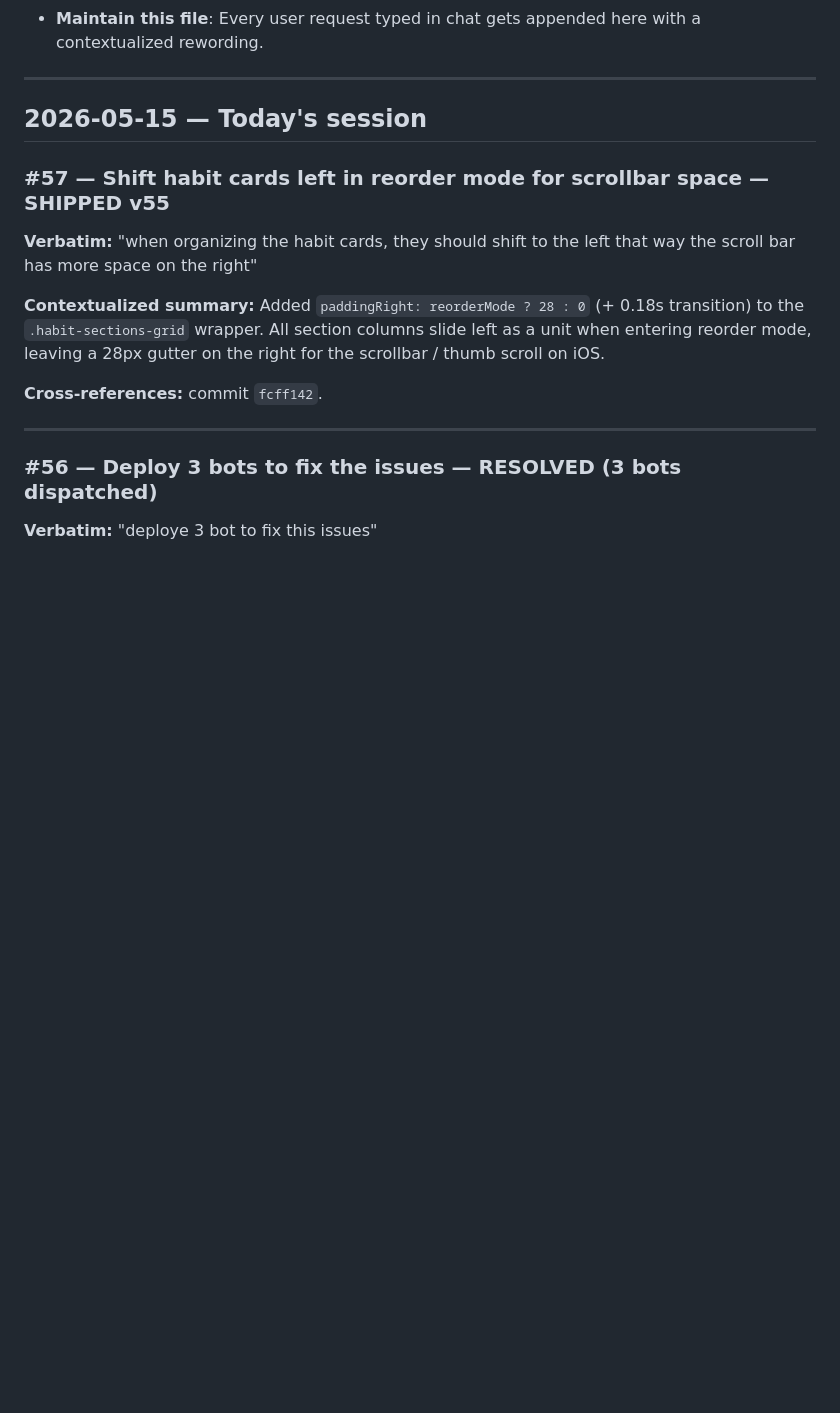
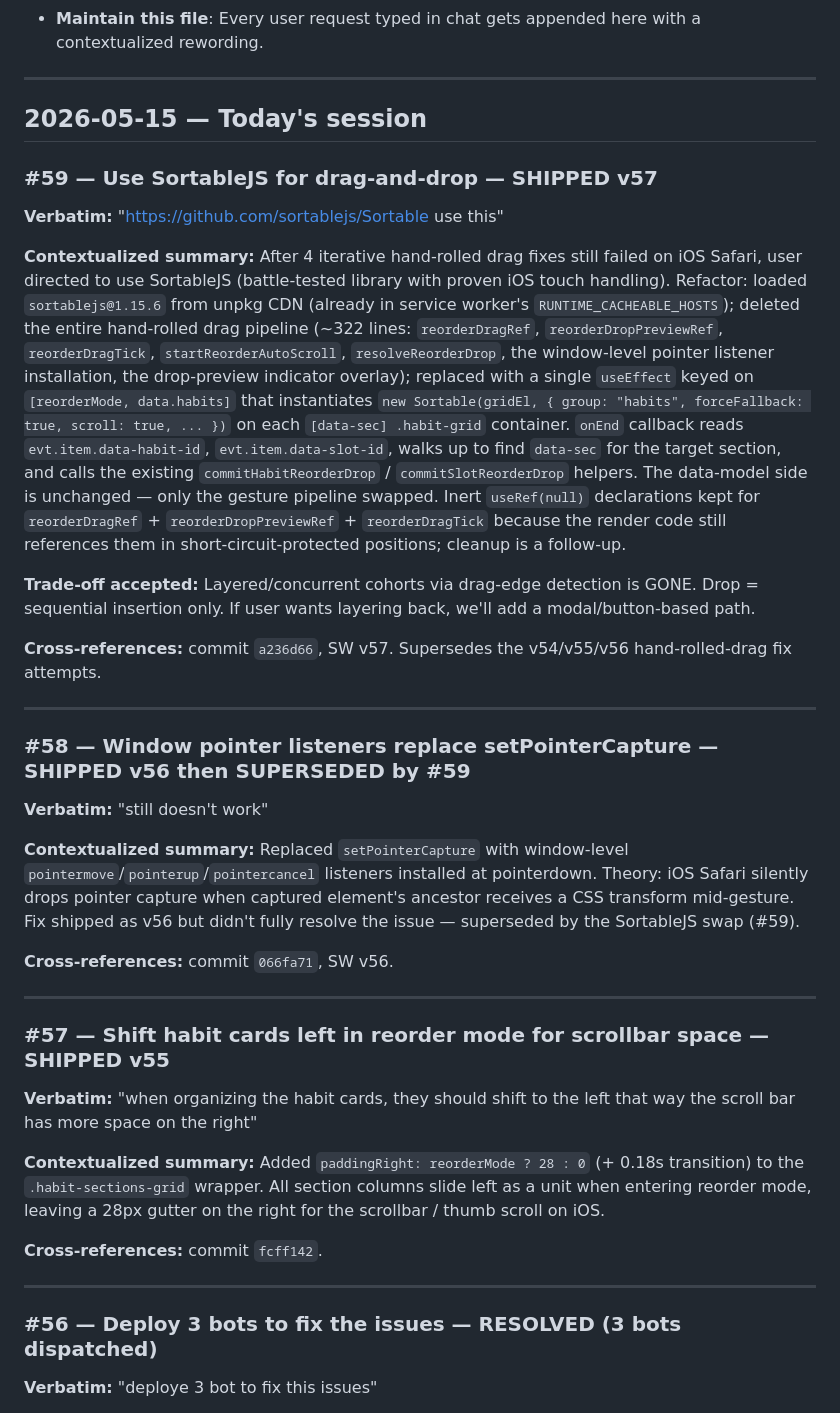
Before and after one commit to VerrocchioOne/verrocchio, a Markdown page: docs/USER_REQUESTS.md, the part around the change. Rendered like a GitHub page; blank space fills up the shorter version.

Commit message:
docs: log #58 window-listener attempt + #59 SortableJS swap

```diff
--- a/docs/USER_REQUESTS.md
+++ b/docs/USER_REQUESTS.md
@@ -32,6 +32,28 @@ These are not feature requests — they are process directives that govern HOW w
 ---
 
 ## 2026-05-15 — Today's session
+
+### #59 — Use SortableJS for drag-and-drop — SHIPPED v57
+
+**Verbatim:** "https://github.com/sortablejs/Sortable use this"
+
+**Contextualized summary:** After 4 iterative hand-rolled drag fixes still failed on iOS Safari, user directed to use SortableJS (battle-tested library with proven iOS touch handling). Refactor: loaded `sortablejs@1.15.6` from unpkg CDN (already in service worker's `RUNTIME_CACHEABLE_HOSTS`); deleted the entire hand-rolled drag pipeline (~322 lines: `reorderDragRef`, `reorderDropPreviewRef`, `reorderDragTick`, `startReorderAutoScroll`, `resolveReorderDrop`, the window-level pointer listener installation, the drop-preview indicator overlay); replaced with a single `useEffect` keyed on `[reorderMode, data.habits]` that instantiates `new Sortable(gridEl, { group: "habits", forceFallback: true, scroll: true, ... })` on each `[data-sec] .habit-grid` container. `onEnd` callback reads `evt.item.data-habit-id`, `evt.item.data-slot-id`, walks up to find `data-sec` for the target section, and calls the existing `commitHabitReorderDrop` / `commitSlotReorderDrop` helpers. The data-model side is unchanged — only the gesture pipeline swapped. Inert `useRef(null)` declarations kept for `reorderDragRef` + `reorderDropPreviewRef` + `reorderDragTick` because the render code still references them in short-circuit-protected positions; cleanup is a follow-up.
+
+**Trade-off accepted:** Layered/concurrent cohorts via drag-edge detection is GONE. Drop = sequential insertion only. If user wants layering back, we'll add a modal/button-based path.
+
+**Cross-references:** commit `a236d66`, SW v57. Supersedes the v54/v55/v56 hand-rolled-drag fix attempts.
+
+---
+
+### #58 — Window pointer listeners replace setPointerCapture — SHIPPED v56 then SUPERSEDED by #59
+
+**Verbatim:** "still doesn't work"
+
+**Contextualized summary:** Replaced `setPointerCapture` with window-level `pointermove`/`pointerup`/`pointercancel` listeners installed at pointerdown. Theory: iOS Safari silently drops pointer capture when captured element's ancestor receives a CSS transform mid-gesture. Fix shipped as v56 but didn't fully resolve the issue — superseded by the SortableJS swap (#59).
+
+**Cross-references:** commit `066fa71`, SW v56.
+
+---
 
 ### #57 — Shift habit cards left in reorder mode for scrollbar space — SHIPPED v55
 
```
